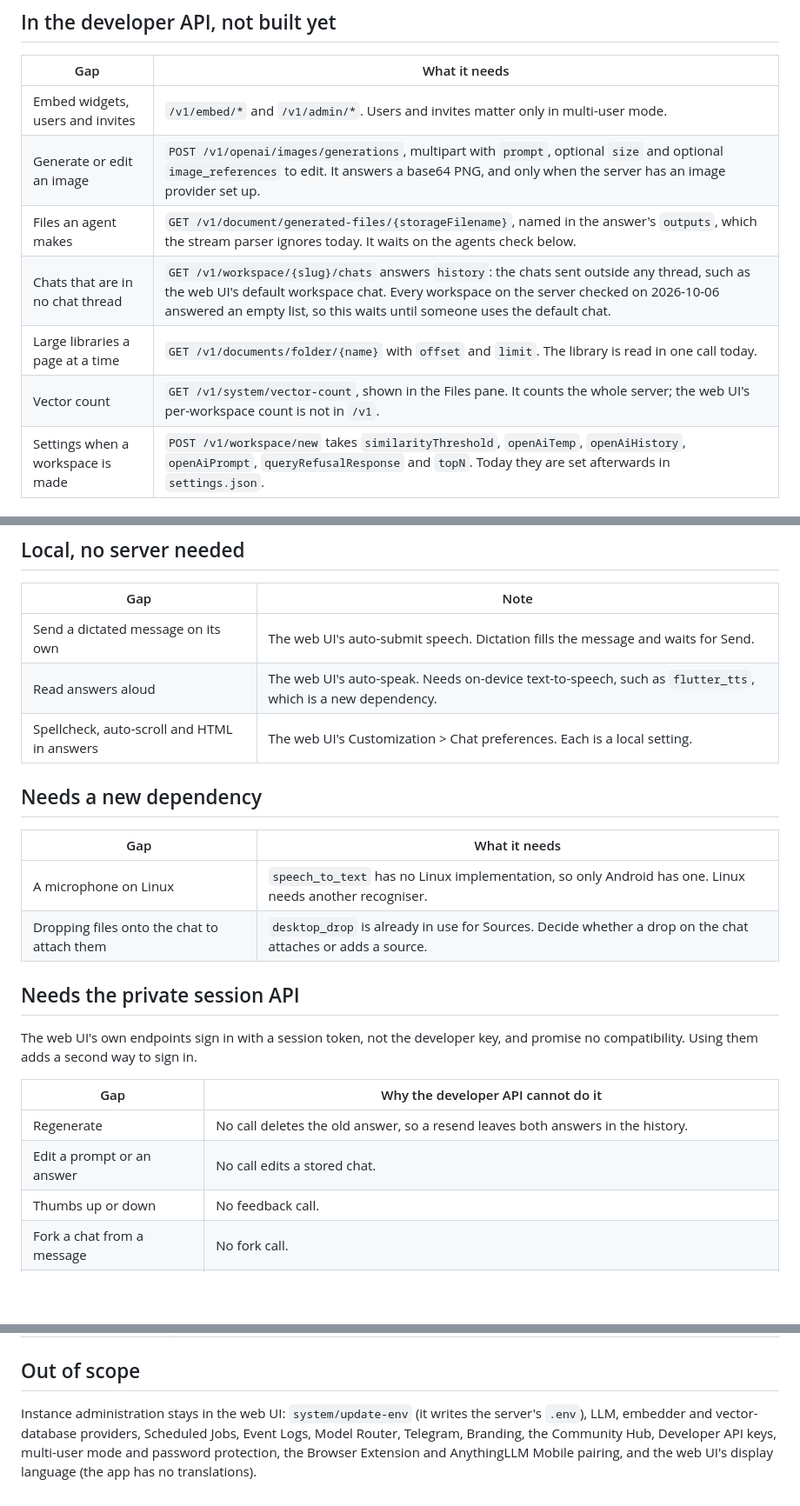
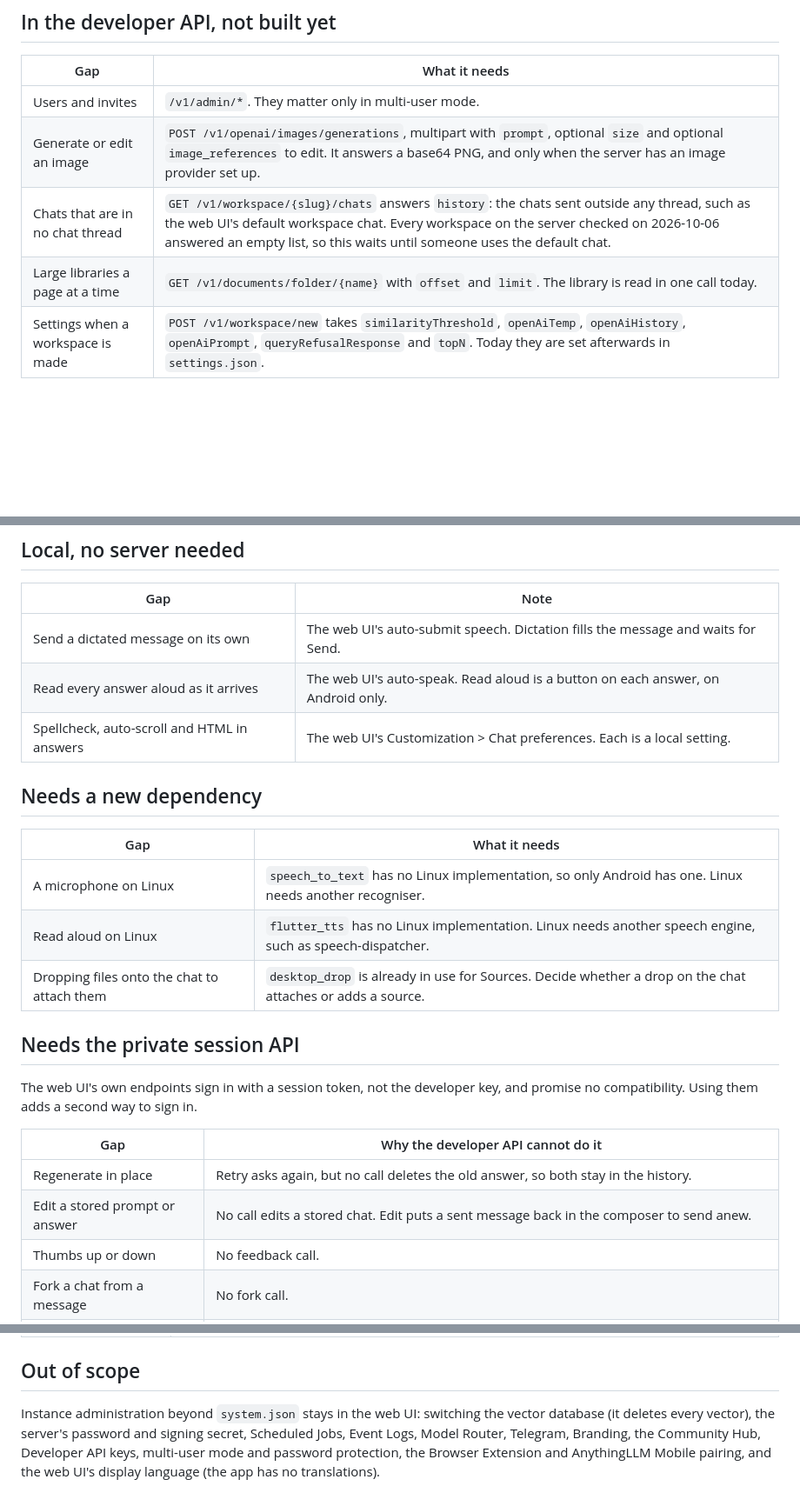
Before and after one commit to everything-llm/anywherellm-lite, a Markdown page: TODO.md, 3 parts joined by grey strips. Shown at 87% size. Drawn GitHub-style; blank space fills up the shorter version.

```diff
--- a/TODO.md
+++ b/TODO.md
@@ -6,12 +6,10 @@ What AnythingLLM's own web UI (v1.16.2) does that AnywhereLLM does not yet. Each
 
 | Gap | What it needs |
 | --- | --- |
-| Embed widgets, users and invites | `/v1/embed/*` and `/v1/admin/*`. Users and invites matter only in multi-user mode. |
+| Users and invites | `/v1/admin/*`. They matter only in multi-user mode. |
 | Generate or edit an image | `POST /v1/openai/images/generations`, multipart with `prompt`, optional `size` and optional `image_references` to edit. It answers a base64 PNG, and only when the server has an image provider set up. |
-| Files an agent makes | `GET /v1/document/generated-files/{storageFilename}`, named in the answer's `outputs`, which the stream parser ignores today. It waits on the agents check below. |
 | Chats that are in no chat thread | `GET /v1/workspace/{slug}/chats` answers `history`: the chats sent outside any thread, such as the web UI's default workspace chat. Every workspace on the server checked on 2026-10-06 answered an empty list, so this waits until someone uses the default chat. |
 | Large libraries a page at a time | `GET /v1/documents/folder/{name}` with `offset` and `limit`. The library is read in one call today. |
-| Vector count | `GET /v1/system/vector-count`, shown in the Files pane. It counts the whole server; the web UI's per-workspace count is not in `/v1`. |
 | Settings when a workspace is made | `POST /v1/workspace/new` takes `similarityThreshold`, `openAiTemp`, `openAiHistory`, `openAiPrompt`, `queryRefusalResponse` and `topN`. Today they are set afterwards in `settings.json`. |
 
 ## Needs a check against a live server
@@ -27,7 +25,7 @@ What AnythingLLM's own web UI (v1.16.2) does that AnywhereLLM does not yet. Each
 | Gap | Note |
 | --- | --- |
 | Send a dictated message on its own | The web UI's auto-submit speech. Dictation fills the message and waits for Send. |
-| Read answers aloud | The web UI's auto-speak. Needs on-device text-to-speech, such as `flutter_tts`, which is a new dependency. |
+| Read every answer aloud as it arrives | The web UI's auto-speak. Read aloud is a button on each answer, on Android only. |
 | Spellcheck, auto-scroll and HTML in answers | The web UI's Customization > Chat preferences. Each is a local setting. |
 
 ## Needs a new dependency
@@ -35,6 +33,7 @@ What AnythingLLM's own web UI (v1.16.2) does that AnywhereLLM does not yet. Each
 | Gap | What it needs |
 | --- | --- |
 | A microphone on Linux | `speech_to_text` has no Linux implementation, so only Android has one. Linux needs another recogniser. |
+| Read aloud on Linux | `flutter_tts` has no Linux implementation. Linux needs another speech engine, such as speech-dispatcher. |
 | Dropping files onto the chat to attach them | `desktop_drop` is already in use for Sources. Decide whether a drop on the chat attaches or adds a source. |
 
 ## Needs the private session API
@@ -43,8 +42,8 @@ The web UI's own endpoints sign in with a session token, not the developer key,
 
 | Gap | Why the developer API cannot do it |
 | --- | --- |
-| Regenerate | No call deletes the old answer, so a resend leaves both answers in the history. |
-| Edit a prompt or an answer | No call edits a stored chat. |
+| Regenerate in place | Retry asks again, but no call deletes the old answer, so both stay in the history. |
+| Edit a stored prompt or answer | No call edits a stored chat. Edit puts a sent message back in the composer to send anew. |
 | Thumbs up or down | No feedback call. |
 | Fork a chat from a message | No fork call. |
 | Delete one message | No call deletes a stored chat. |
@@ -66,4 +65,4 @@ The web UI's own endpoints sign in with a session token, not the developer key,
 
 ## Out of scope
 
-Instance administration stays in the web UI: `system/update-env` (it writes the server's `.env`), LLM, embedder and vector-database providers, Scheduled Jobs, Event Logs, Model Router, Telegram, Branding, the Community Hub, Developer API keys, multi-user mode and password protection, the Browser Extension and AnythingLLM Mobile pairing, and the web UI's display language (the app has no translations).
+Instance administration beyond `system.json` stays in the web UI: switching the vector database (it deletes every vector), the server's password and signing secret, Scheduled Jobs, Event Logs, Model Router, Telegram, Branding, the Community Hub, Developer API keys, multi-user mode and password protection, the Browser Extension and AnythingLLM Mobile pairing, and the web UI's display language (the app has no translations).
```
Also changed, not shown: CLAUDE.md (+11 -7 lines).
